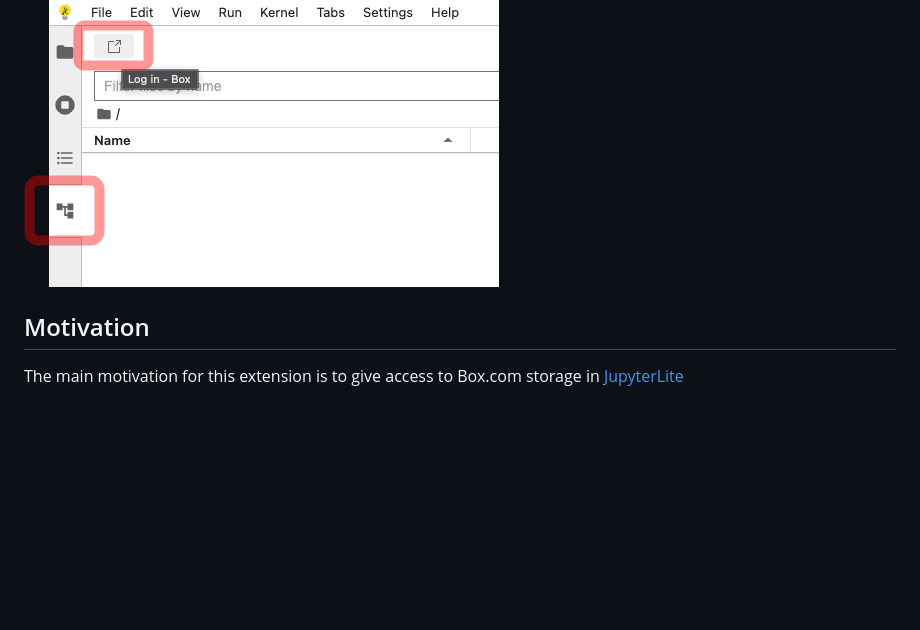
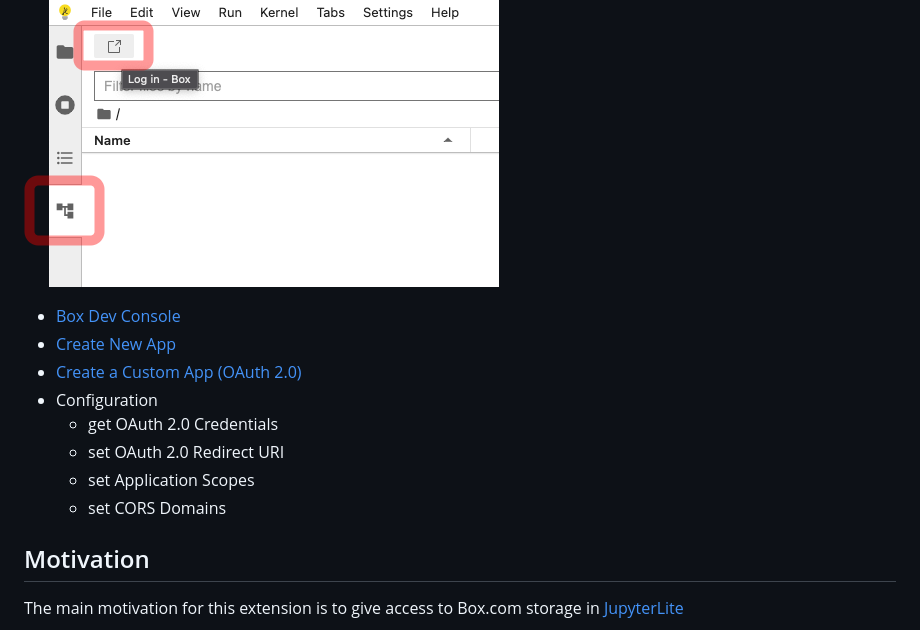
Before and after one commit to tanaga9/jupyterlab-box-drive, a Markdown page: README.md, the part around the change. GitHub-like rendering; blank space fills up the shorter version.

```diff
--- a/README.md
+++ b/README.md
@@ -6,6 +6,15 @@ A JupyterLab extension.
 Browse Box.com storage using [box-javascript-sdk](https://github.com/box-community/box-javascript-sdk) and the Box REST API.
 
 ![How to use](how_to_use.drawio.png)
+
+- [Box Dev Console](https://app.box.com/developers/console)
+- [Create New App](https://app.box.com/developers/console/newapp)
+- [Create a Custom App (OAuth 2.0)](https://developer.box.com/guides/authentication/oauth2/)
+- Configuration
+    - get OAuth 2.0 Credentials
+    - set OAuth 2.0 Redirect URI
+    - set Application Scopes
+    - set CORS Domains
 
 ## Motivation
 
```
